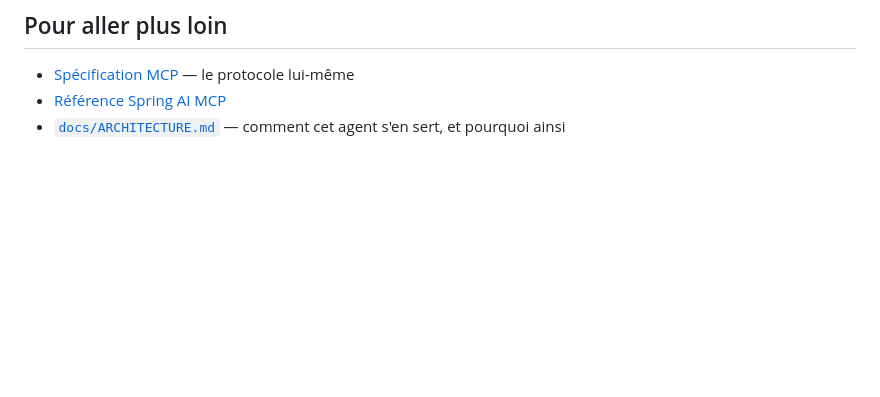
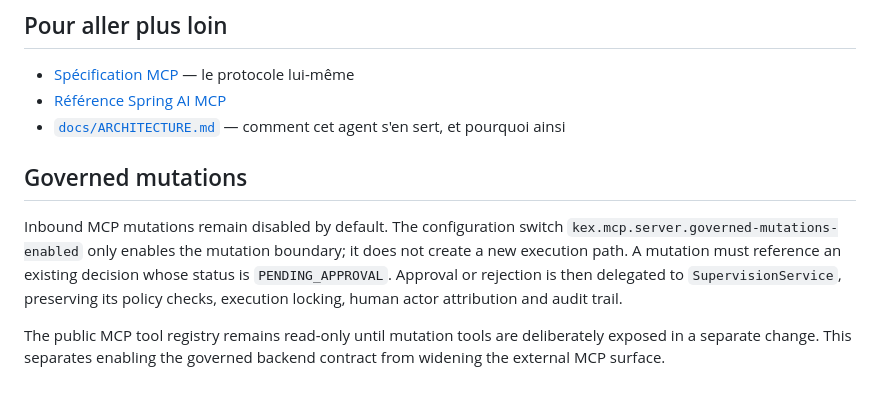
Before and after one commit to devdownin/Kex-agent-ai, a Markdown page: docs/MCP.md, the part around the change. GitHub-like rendering; blank space fills up the shorter version.

Commit message:
docs(mcp): document governed mutation boundary

```diff
--- a/docs/MCP.md
+++ b/docs/MCP.md
@@ -288,3 +288,16 @@ servie sur `/mcp`. Trois principes valent la peine d'être repris de l'Explorer
 - [Spécification MCP](https://modelcontextprotocol.io) — le protocole lui-même
 - [Référence Spring AI MCP](https://docs.spring.io/spring-ai/reference/api/mcp/mcp-overview.html)
 - [`docs/ARCHITECTURE.md`](ARCHITECTURE.md) — comment cet agent s'en sert, et pourquoi ainsi
+
+
+## Governed mutations
+
+Inbound MCP mutations remain disabled by default. The configuration switch
+`kex.mcp.server.governed-mutations-enabled` only enables the mutation boundary; it does not
+create a new execution path. A mutation must reference an existing decision whose status is
+`PENDING_APPROVAL`. Approval or rejection is then delegated to `SupervisionService`, preserving
+its policy checks, execution locking, human actor attribution and audit trail.
+
+The public MCP tool registry remains read-only until mutation tools are deliberately exposed in a
+separate change. This separates enabling the governed backend contract from widening the external
+MCP surface.
```
